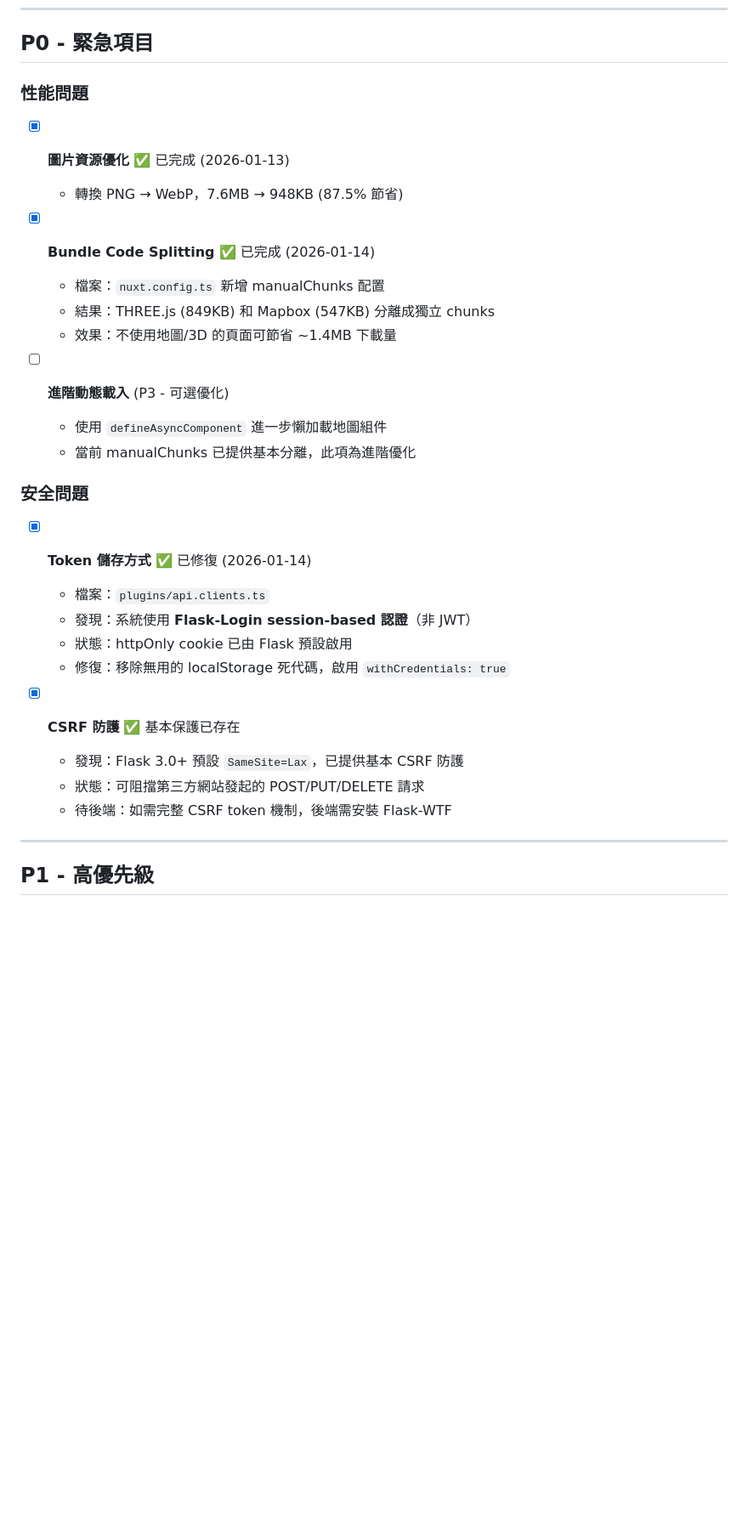
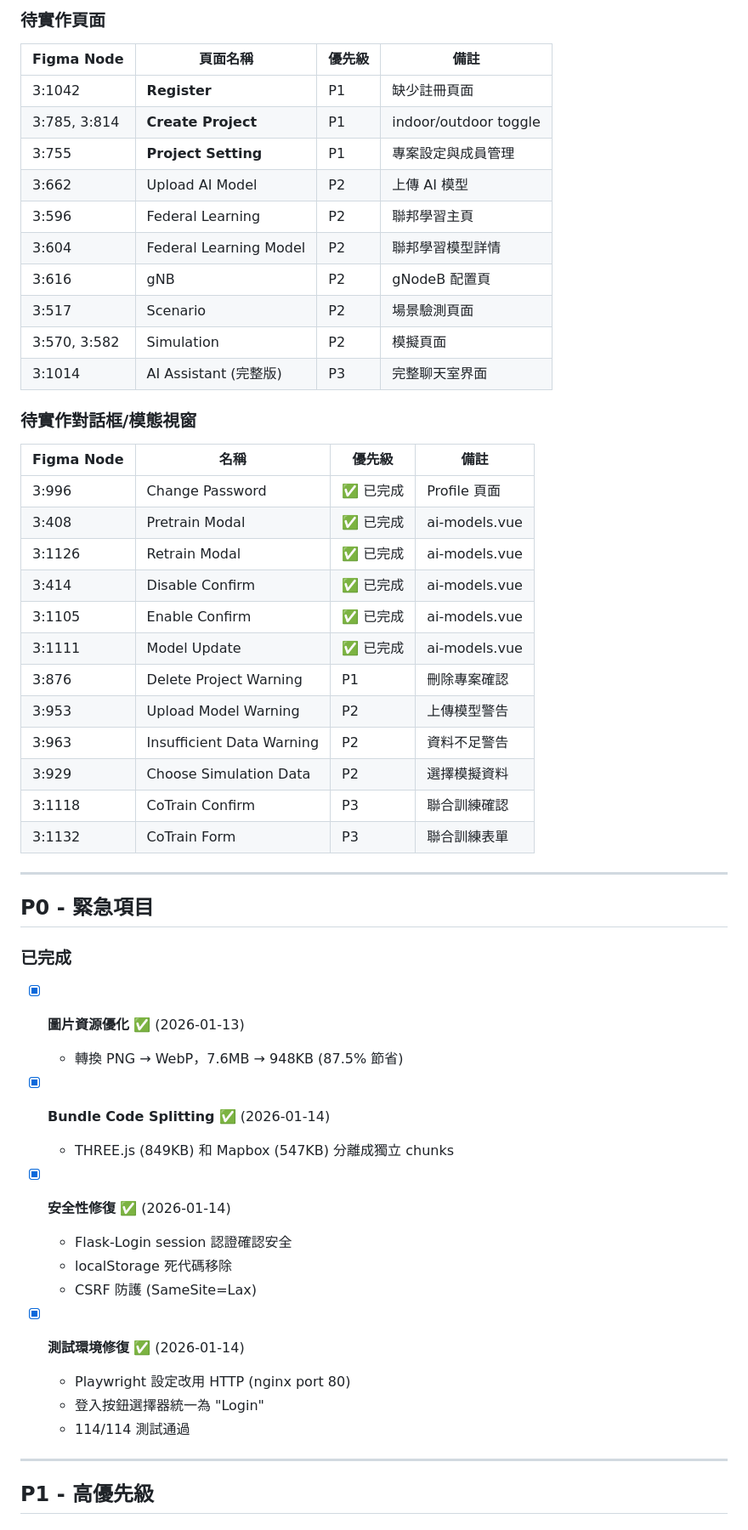
Before and after one commit to thc1006/new_frontendv3, a Markdown page: todolist.md, the part around one of its changes. Shown at 85% size. GitHub-like rendering; blank space fills up the shorter version.

```diff
--- a/todolist.md
+++ b/todolist.md
@@ -35,31 +54,56 @@
+### 待實作頁面
+
+| Figma Node | 頁面名稱 | 優先級 | 備註 |
+|------------|----------|--------|------|
+| 3:1042 | **Register** | P1 | 缺少註冊頁面 |
+| 3:785, 3:814 | **Create Project** | P1 | indoor/outdoor toggle |
+| 3:755 | **Project Setting** | P1 | 專案設定與成員管理 |
+| 3:662 | Upload AI Model | P2 | 上傳 AI 模型 |
+| 3:596 | Federal Learning | P2 | 聯邦學習主頁 |
+| 3:604 | Federal Learning Model | P2 | 聯邦學習模型詳情 |
+| 3:616 | gNB | P2 | gNodeB 配置頁 |
+| 3:517 | Scenario | P2 | 場景驗測頁面 |
+| 3:570, 3:582 | Simulation | P2 | 模擬頁面 |
+| 3:1014 | AI Assistant (完整版) | P3 | 完整聊天室界面 |
+
+### 待實作對話框/模態視窗
+
+| Figma Node | 名稱 | 優先級 | 備註 |
+|------------|------|--------|------|
+| 3:996 | Change Password | ✅ 已完成 | Profile 頁面 |
+| 3:408 | Pretrain Modal | ✅ 已完成 | ai-models.vue |
+| 3:1126 | Retrain Modal | ✅ 已完成 | ai-models.vue |
+| 3:414 | Disable Confirm | ✅ 已完成 | ai-models.vue |
+| 3:1105 | Enable Confirm | ✅ 已完成 | ai-models.vue |
+| 3:1111 | Model Update | ✅ 已完成 | ai-models.vue |
+| 3:876 | Delete Project Warning | P1 | 刪除專案確認 |
+| 3:953 | Upload Model Warning | P2 | 上傳模型警告 |
+| 3:963 | Insufficient Data Warning | P2 | 資料不足警告 |
+| 3:929 | Choose Simulation Data | P2 | 選擇模擬資料 |
+| 3:1118 | CoTrain Confirm | P3 | 聯合訓練確認 |
+| 3:1132 | CoTrain Form | P3 | 聯合訓練表單 |
+
+---
+
 ## P0 - 緊急項目
 
-### 性能問題
+### 已完成
 
-- [x] **圖片資源優化** ✅ 已完成 (2026-01-13)
+- [x] **圖片資源優化** ✅ (2026-01-13)
   - 轉換 PNG → WebP，7.6MB → 948KB (87.5% 節省)
 
-- [x] **Bundle Code Splitting** ✅ 已完成 (2026-01-14)
-  - 檔案：`nuxt.config.ts` 新增 manualChunks 配置
-  - 結果：THREE.js (849KB) 和 Mapbox (547KB) 分離成獨立 chunks
-  - 效果：不使用地圖/3D 的頁面可節省 ~1.4MB 下載量
+- [x] **Bundle Code Splitting** ✅ (2026-01-14)
+  - THREE.js (849KB) 和 Mapbox (547KB) 分離成獨立 chunks
 
-- [ ] **進階動態載入** (P3 - 可選優化)
-  - 使用 `defineAsyncComponent` 進一步懶加載地圖組件
-  - 當前 manualChunks 已提供基本分離，此項為進階優化
+- [x] **安全性修復** ✅ (2026-01-14)
+  - Flask-Login session 認證確認安全
+  - localStorage 死代碼移除
+  - CSRF 防護 (SameSite=Lax)
 
-### 安全問題
-
-- [x] **Token 儲存方式** ✅ 已修復 (2026-01-14)
-  - 檔案：`plugins/api.clients.ts`
-  - 發現：系統使用 **Flask-Login session-based 認證**（非 JWT）
-  - 狀態：httpOnly cookie 已由 Flask 預設啟用
-  - 修復：移除無用的 localStorage 死代碼，啟用 `withCredentials: true`
-
-- [x] **CSRF 防護** ✅ 基本保護已存在
-  - 發現：Flask 3.0+ 預設 `SameSite=Lax`，已提供基本 CSRF 防護
-  - 狀態：可阻擋第三方網站發起的 POST/PUT/DELETE 請求
-  - 待後端：如需完整 CSRF token 機制，後端需安裝 Flask-WTF
+- [x] **測試環境修復** ✅ (2026-01-14)
+  - Playwright 設定改用 HTTP (nginx port 80)
+  - 登入按鈕選擇器統一為 "Login"
+  - 114/114 測試通過
 
 ---
 
```
Also changed, not shown: other parts of todolist.md (+161 -252 lines), CLAUDE.md (+30 -5 lines).
